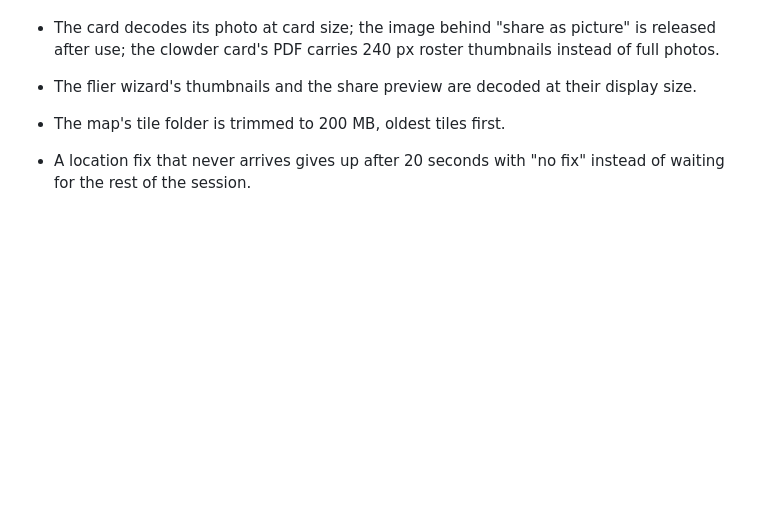
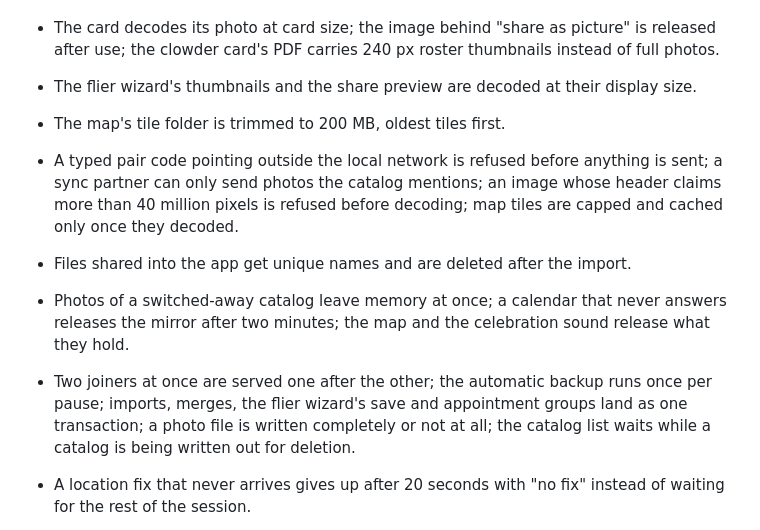
Before and after one commit to paxel/catlog, a Markdown page: CHANGELOG.md, the part around the change. Drawn GitHub-style; blank space fills up the shorter version.

Commit message:
Note the low-severity fixes in the changelog

```diff
--- a/CHANGELOG.md
+++ b/CHANGELOG.md
@@ -70,6 +70,21 @@ Format: [Keep a Changelog](https://keepachangelog.com/en/1.1.0/); versioning: [S
 - The flier wizard's thumbnails and the share preview are decoded at
   their display size.
 - The map's tile folder is trimmed to 200 MB, oldest tiles first.
+- A typed pair code pointing outside the local network is refused
+  before anything is sent; a sync partner can only send photos the
+  catalog mentions; an image whose header claims more than 40 million
+  pixels is refused before decoding; map tiles are capped and cached
+  only once they decoded.
+- Files shared into the app get unique names and are deleted after the
+  import.
+- Photos of a switched-away catalog leave memory at once; a calendar
+  that never answers releases the mirror after two minutes; the map
+  and the celebration sound release what they hold.
+- Two joiners at once are served one after the other; the automatic
+  backup runs once per pause; imports, merges, the flier wizard's save
+  and appointment groups land as one transaction; a photo file is
+  written completely or not at all; the catalog list waits while a
+  catalog is being written out for deletion.
 - A location fix that never arrives gives up after 20 seconds with "no
   fix" instead of waiting for the rest of the session.
 - An error from the phone's calendar during the mirror switched the app
```
